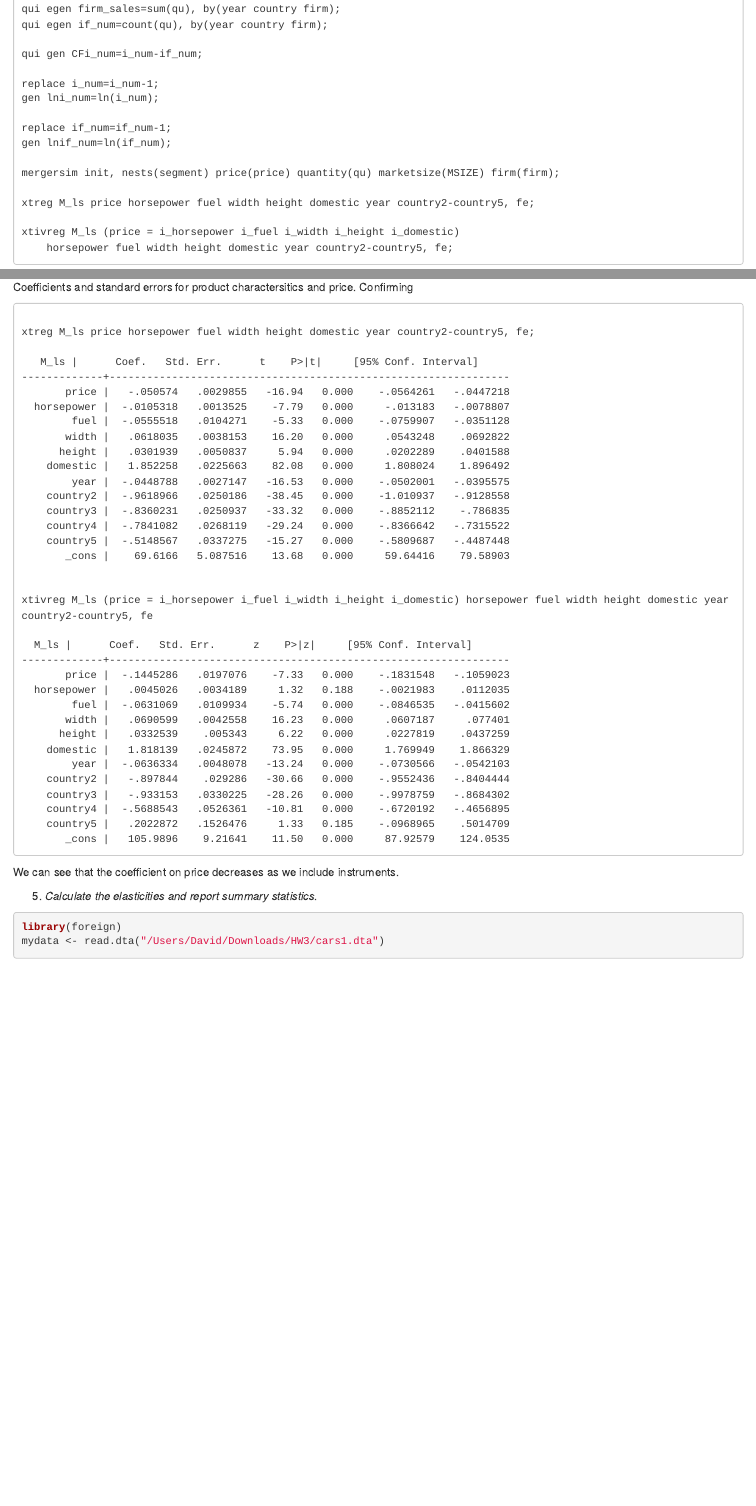
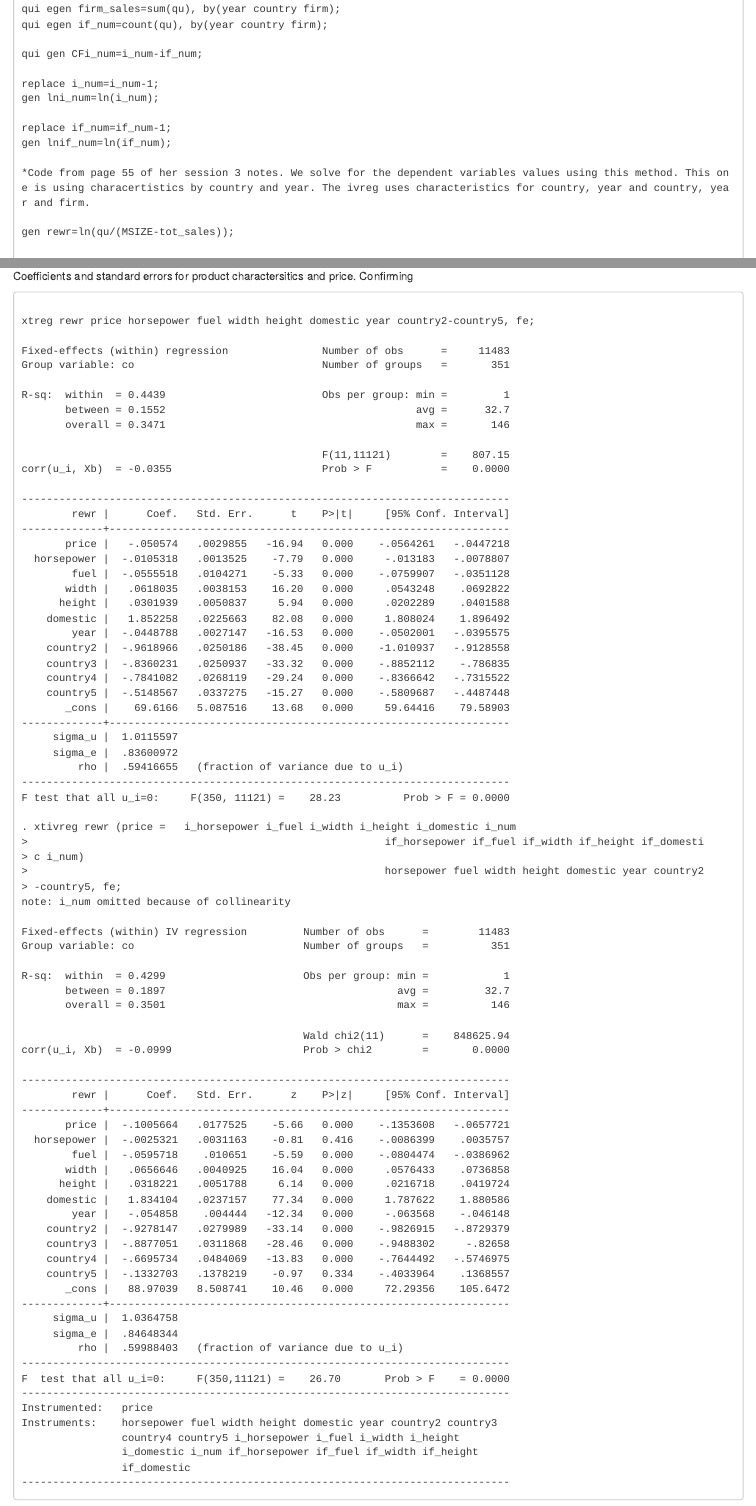
Before and after one commit to VladSmiljanic/IO-Assign-3, an R Markdown document (IO Assign 3.Rmd): the page in a window 1100 px wide, from 2900 px down, and a second part further down, joined at a grey line. Rendered offline with R 4.5, knitr and Pandoc, with nearby package versions; some code elsewhere in the file could not run offline.

Commit message:
Updated regression question 1
Shouldn't use merge. Use the notes from page 55 in session 3 to
determine the coefficients.

````diff
--- a/IO Assign 3.Rmd
+++ b/IO Assign 3.Rmd
@@ -138,9 +138,7 @@ gen lni_num=ln(i_num);
 replace if_num=if_num-1;
 gen lnif_num=ln(if_num);
 
-mergersim init, nests(segment) price(price) quantity(qu) marketsize(MSIZE) firm(firm);
+*Code from page 55 of her session 3 notes. We solve for the dependent variables values using this method. This one is using characertistics by country and year. The ivreg uses characteristics for country, year and country, year and firm.
 
-xtreg M_ls price horsepower fuel width height domestic year country2-country5, fe;
+gen rewr=ln(qu/(MSIZE-tot_sales));
 
-xtivreg M_ls (price = i_horsepower i_fuel i_width i_height i_domestic)
-	horsepower fuel width height domestic year country2-country5, fe;
@@ -149,9 +155,20 @@ Coefficients and standard errors for product charactersitics and price. Confirmi
 
 ```{}
 
-xtreg M_ls price horsepower fuel width height domestic year country2-country5, fe;
+xtreg rewr price horsepower fuel width height domestic year country2-country5, fe;
 
-   M_ls |      Coef.   Std. Err.      t    P>|t|     [95% Conf. Interval]
+Fixed-effects (within) regression               Number of obs      =     11483
+Group variable: co                              Number of groups   =       351
+
+R-sq:  within  = 0.4439                         Obs per group: min =         1
+       between = 0.1552                                        avg =      32.7
+       overall = 0.3471                                        max =       146
+
+                                                F(11,11121)        =    807.15
+corr(u_i, Xb)  = -0.0355                        Prob > F           =    0.0000
+
+------------------------------------------------------------------------------
+        rewr |      Coef.   Std. Err.      t    P>|t|     [95% Conf. Interval]
 -------------+----------------------------------------------------------------
        price |   -.050574   .0029855   -16.94   0.000    -.0564261   -.0447218
   horsepower |  -.0105318   .0013525    -7.79   0.000     -.013183   -.0078807
@@ -165,24 +182,58 @@ xtreg M_ls price horsepower fuel width height domestic year country2-country5, f
     country4 |  -.7841082   .0268119   -29.24   0.000    -.8366642   -.7315522
     country5 |  -.5148567   .0337275   -15.27   0.000    -.5809687   -.4487448
        _cons |    69.6166   5.087516    13.68   0.000     59.64416    79.58903
+-------------+----------------------------------------------------------------
+     sigma_u |  1.0115597
+     sigma_e |  .83600972
+         rho |  .59416655   (fraction of variance due to u_i)
+------------------------------------------------------------------------------
+F test that all u_i=0:     F(350, 11121) =    28.23          Prob > F = 0.0000
 
+. xtivreg rewr (price =   i_horsepower i_fuel i_width i_height i_domestic i_num
+>                                                         if_horsepower if_fuel if_width if_height if_domesti
+> c i_num)
+>                                                         horsepower fuel width height domestic year country2
+> -country5, fe;
+note: i_num omitted because of collinearity
 
-xtivreg M_ls (price = i_horsepower i_fuel i_width i_height i_domestic) horsepower fuel width height domestic year country2-country5, fe
+Fixed-effects (within) IV regression         Number of obs      =        11483
+Group variable: co                           Number of groups   =          351
 
-  M_ls |      Coef.   Std. Err.      z    P>|z|     [95% Conf. Interval]
+R-sq:  within  = 0.4299                      Obs per group: min =            1
+       between = 0.1897                                     avg =         32.7
+       overall = 0.3501                                     max =          146
+
+                                             Wald chi2(11)      =    848625.94
+corr(u_i, Xb)  = -0.0999                     Prob > chi2        =       0.0000
+
+------------------------------------------------------------------------------
+        rewr |      Coef.   Std. Err.      z    P>|z|     [95% Conf. Interval]
 -------------+----------------------------------------------------------------
-       price |  -.1445286   .0197076    -7.33   0.000    -.1831548   -.1059023
-  horsepower |   .0045026   .0034189     1.32   0.188    -.0021983    .0112035
-        fuel |  -.0631069   .0109934    -5.74   0.000    -.0846535   -.0415602
-       width |   .0690599   .0042558    16.23   0.000     .0607187     .077401
-      height |   .0332539    .005343     6.22   0.000     .0227819    .0437259
-    domestic |   1.818139   .0245872    73.95   0.000     1.769949    1.866329
-        year |  -.0636334   .0048078   -13.24   0.000    -.0730566   -.0542103
-    country2 |   -.897844    .029286   -30.66   0.000    -.9552436   -.8404444
-    country3 |   -.933153   .0330225   -28.26   0.000    -.9978759   -.8684302
-    country4 |  -.5688543   .0526361   -10.81   0.000    -.6720192   -.4656895
-    country5 |   .2022872   .1526476     1.33   0.185    -.0968965    .5014709
-       _cons |   105.9896    9.21641    11.50   0.000     87.92579    124.0535
+       price |  -.1005664   .0177525    -5.66   0.000    -.1353608   -.0657721
+  horsepower |  -.0025321   .0031163    -0.81   0.416    -.0086399    .0035757
+        fuel |  -.0595718    .010651    -5.59   0.000    -.0804474   -.0386962
+       width |   .0656646   .0040925    16.04   0.000     .0576433    .0736858
+      height |   .0318221   .0051788     6.14   0.000     .0216718    .0419724
+    domestic |   1.834104   .0237157    77.34   0.000     1.787622    1.880586
+        year |   -.054858    .004444   -12.34   0.000     -.063568    -.046148
+    country2 |  -.9278147   .0279989   -33.14   0.000    -.9826915   -.8729379
+    country3 |  -.8877051   .0311868   -28.46   0.000    -.9488302     -.82658
+    country4 |  -.6695734   .0484069   -13.83   0.000    -.7644492   -.5746975
+    country5 |  -.1332703   .1378219    -0.97   0.334    -.4033964    .1368557
+       _cons |   88.97039   8.508741    10.46   0.000     72.29356    105.6472
+-------------+----------------------------------------------------------------
+     sigma_u |  1.0364758
+     sigma_e |  .84648344
+         rho |  .59988403   (fraction of variance due to u_i)
+------------------------------------------------------------------------------
+F  test that all u_i=0:     F(350,11121) =    26.70       Prob > F    = 0.0000
+------------------------------------------------------------------------------
+Instrumented:   price
+Instruments:    horsepower fuel width height domestic year country2 country3
+                country4 country5 i_horsepower i_fuel i_width i_height
+                i_domestic i_num if_horsepower if_fuel if_width if_height
+                if_domestic
+------------------------------------------------------------------------------
 
 ```
 
````
Also changed, not shown: IO Assign 3.Rmd (8 more changed lines).
